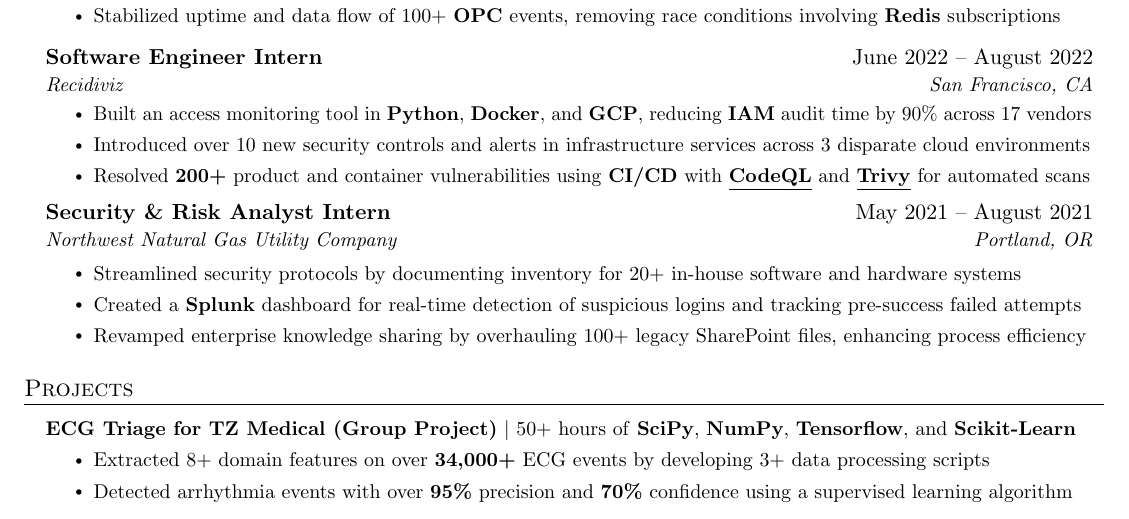
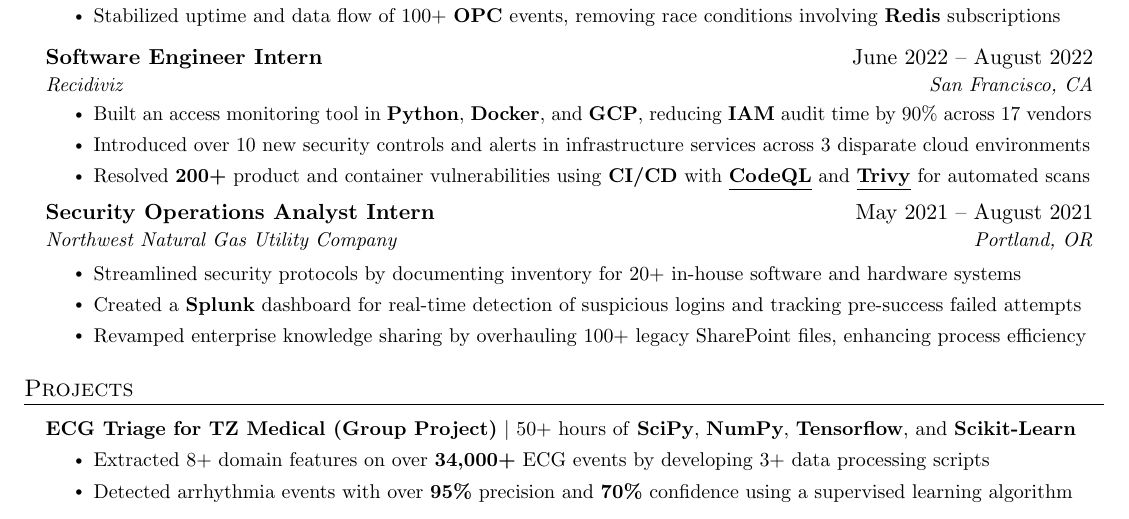
Before and after one commit to HarryZ10/resume, a LaTeX document (main.tex, which reads layout/sections/experience.tex): part of the page, cut so that both start at the same text. Compiled offline with pdfLaTeX.

Commit message:
fix: experience

```diff
--- a/layout/sections/experience.tex
+++ b/layout/sections/experience.tex
@@ -33,7 +33,7 @@
       \resumeItemListEnd
 
     \resumeSubheading
-      {Security \& Risk Analyst Intern}{May 2021 -- August 2021}
+      {Security Operations Analyst Intern}{May 2021 -- August 2021}
       {Northwest Natural Gas Utility Company}{Portland, OR}
 
       \resumeItemListStart
```
